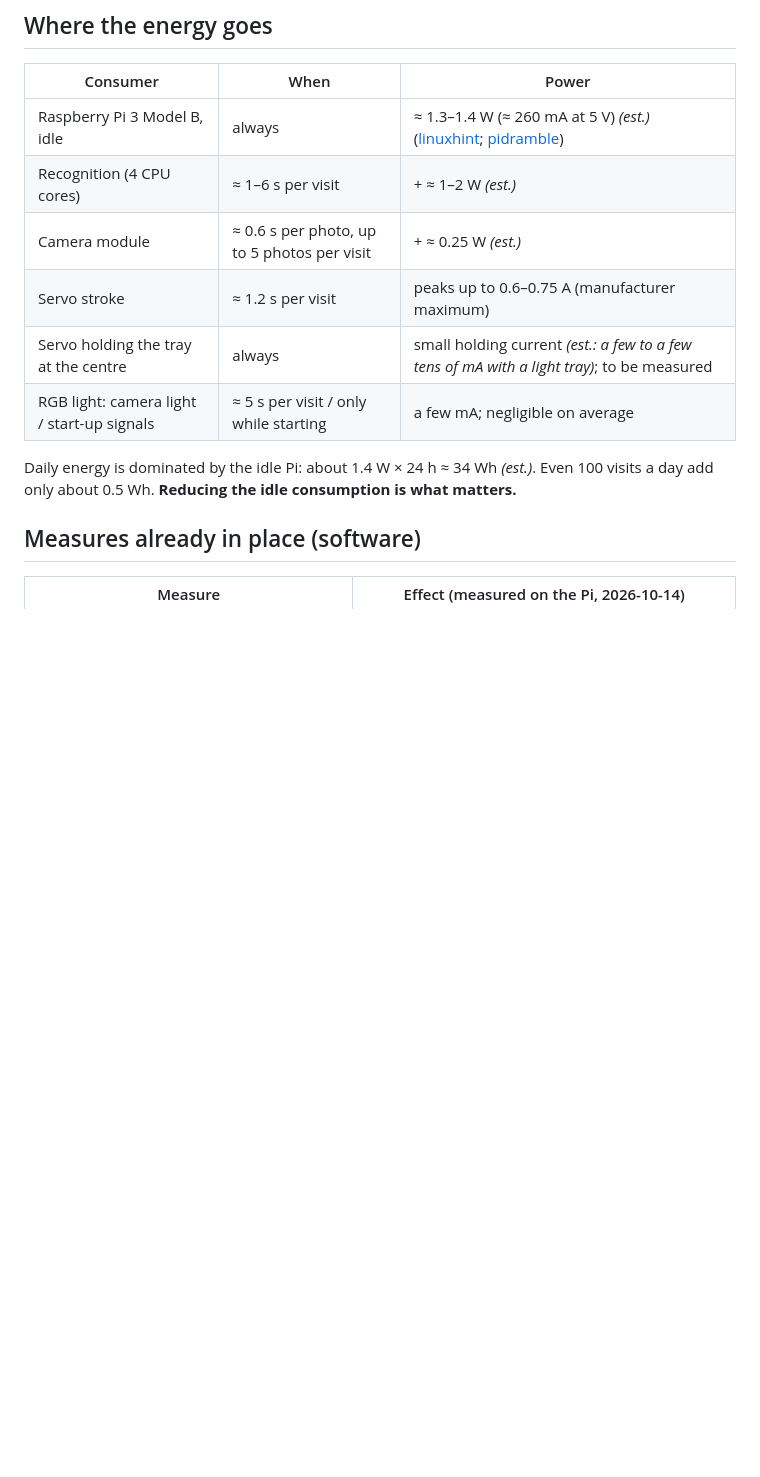
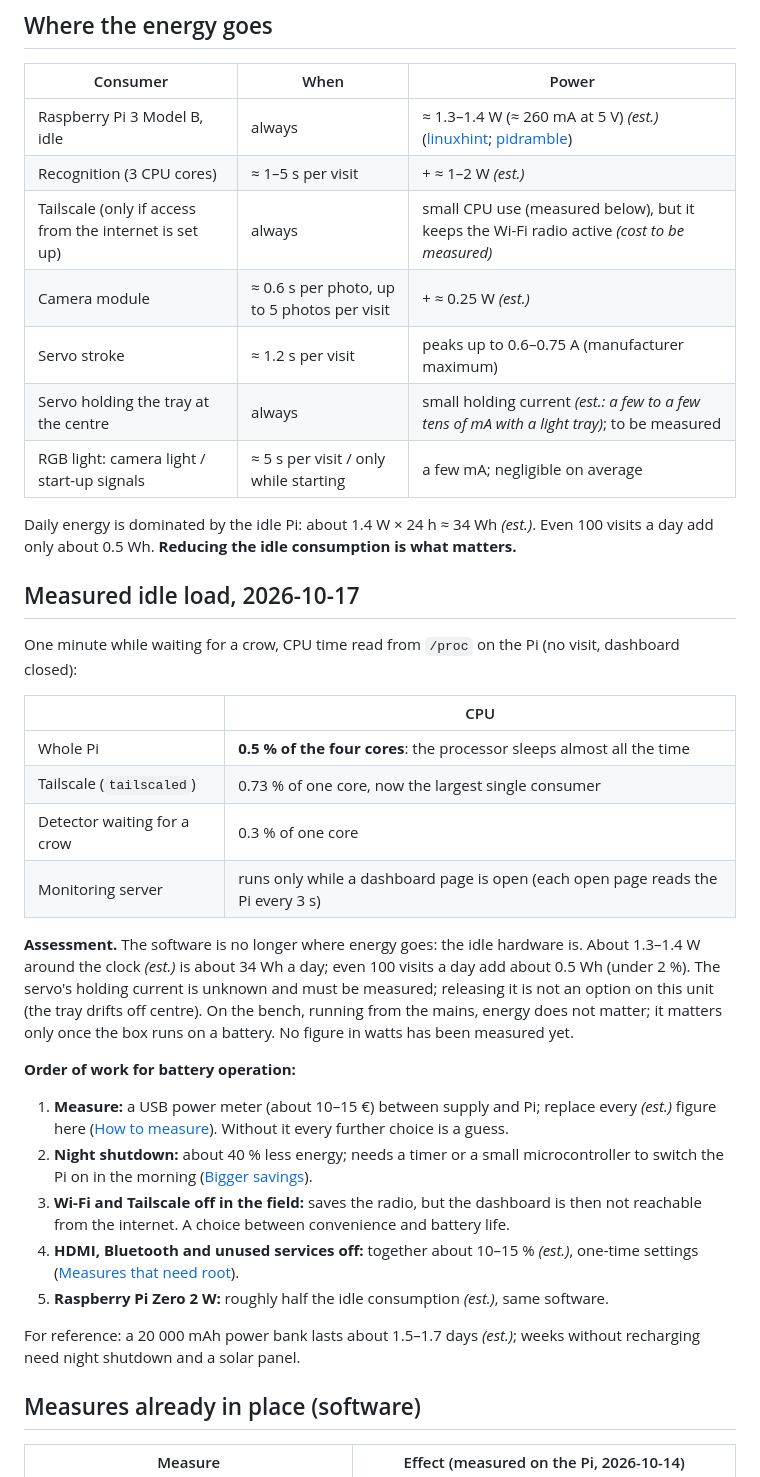
Before and after one commit to artsensiva/crown-crows, a Markdown page: docs/POWER.md, the part around the change. Rendered like a GitHub page; blank space fills up the shorter version.

Commit message:
Docs: measured idle load and the plan for battery operation; latest recognition review
Co-Authored-By: Claude Opus 5.5 <noreply@anthropic.com>

```diff
--- a/docs/POWER.md
+++ b/docs/POWER.md
@@ -7,13 +7,37 @@ Goal: Crown Crows runs for days on a power bank (later with solar charging), wit
 | Consumer | When | Power |
 |---|---|---|
 | Raspberry Pi 3 Model B, idle | always | ≈ 1.3–1.4 W (≈ 260 mA at 5 V) *(est.)* ([linuxhint](https://linuxhint.com/raspberry_pi_3_power_requirements/); [pidramble](https://pidramble.com/node/27)) |
-| Recognition (4 CPU cores) | ≈ 1–6 s per visit | + ≈ 1–2 W *(est.)* |
+| Recognition (3 CPU cores) | ≈ 1–5 s per visit | + ≈ 1–2 W *(est.)* |
+| Tailscale (only if access from the internet is set up) | always | small CPU use (measured below), but it keeps the Wi-Fi radio active *(cost to be measured)* |
 | Camera module | ≈ 0.6 s per photo, up to 5 photos per visit | + ≈ 0.25 W *(est.)* |
 | Servo stroke | ≈ 1.2 s per visit | peaks up to 0.6–0.75 A (manufacturer maximum) |
 | Servo holding the tray at the centre | always | small holding current *(est.: a few to a few tens of mA with a light tray)*; to be measured |
 | RGB light: camera light / start-up signals | ≈ 5 s per visit / only while starting | a few mA; negligible on average |
 
 Daily energy is dominated by the idle Pi: about 1.4 W × 24 h ≈ 34 Wh *(est.)*. Even 100 visits a day add only about 0.5 Wh. **Reducing the idle consumption is what matters.**
+
+## Measured idle load, 2026-10-17
+
+One minute while waiting for a crow, CPU time read from `/proc` on the Pi (no visit, dashboard closed):
+
+| | CPU |
+|---|---|
+| Whole Pi | **0.5 % of the four cores**: the processor sleeps almost all the time |
+| Tailscale (`tailscaled`) | 0.73 % of one core, now the largest single consumer |
+| Detector waiting for a crow | 0.3 % of one core |
+| Monitoring server | runs only while a dashboard page is open (each open page reads the Pi every 3 s) |
+
+**Assessment.** The software is no longer where energy goes: the idle hardware is. About 1.3–1.4 W around the clock *(est.)* is about 34 Wh a day; even 100 visits a day add about 0.5 Wh (under 2 %). The servo's holding current is unknown and must be measured; releasing it is not an option on this unit (the tray drifts off centre). On the bench, running from the mains, energy does not matter; it matters only once the box runs on a battery. No figure in watts has been measured yet.
+
+**Order of work for battery operation:**
+
+1. **Measure:** a USB power meter (about 10–15 €) between supply and Pi; replace every *(est.)* figure here ([How to measure](#how-to-measure)). Without it every further choice is a guess.
+2. **Night shutdown:** about 40 % less energy; needs a timer or a small microcontroller to switch the Pi on in the morning ([Bigger savings](#bigger-savings-research-options)).
+3. **Wi-Fi and Tailscale off in the field:** saves the radio, but the dashboard is then not reachable from the internet. A choice between convenience and battery life.
+4. **HDMI, Bluetooth and unused services off:** together about 10–15 % *(est.)*, one-time settings ([Measures that need root](#measures-that-need-root-recommended-for-field-use-not-yet-applied)).
+5. **Raspberry Pi Zero 2 W:** roughly half the idle consumption *(est.)*, same software.
+
+For reference: a 20 000 mAh power bank lasts about 1.5–1.7 days *(est.)*; weeks without recharging need night shutdown and a solar panel.
 
 ## Measures already in place (software)
 
```
Also changed, not shown: docs/HISTORY.md (+6 -0 lines), docs/ROADMAP.md (+1 -0 lines).
